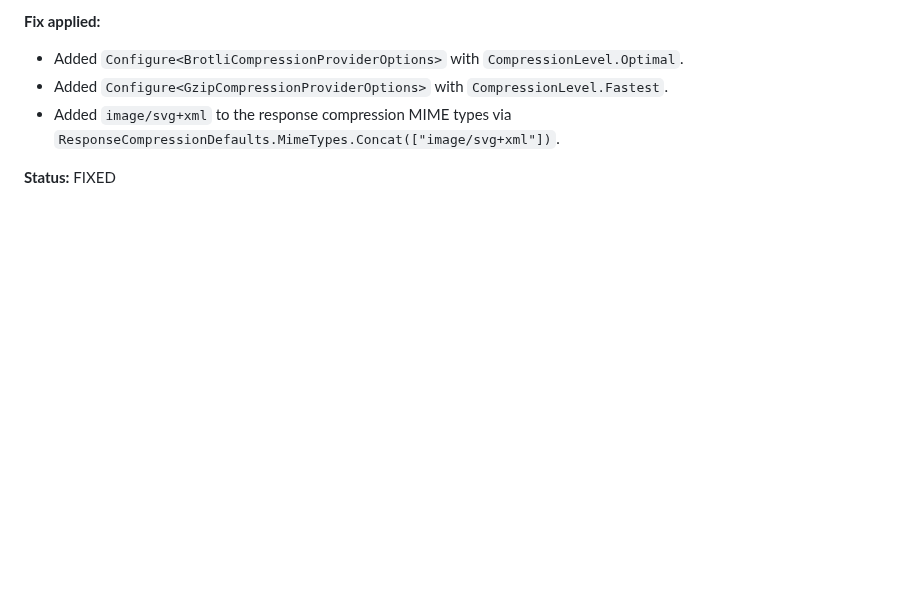
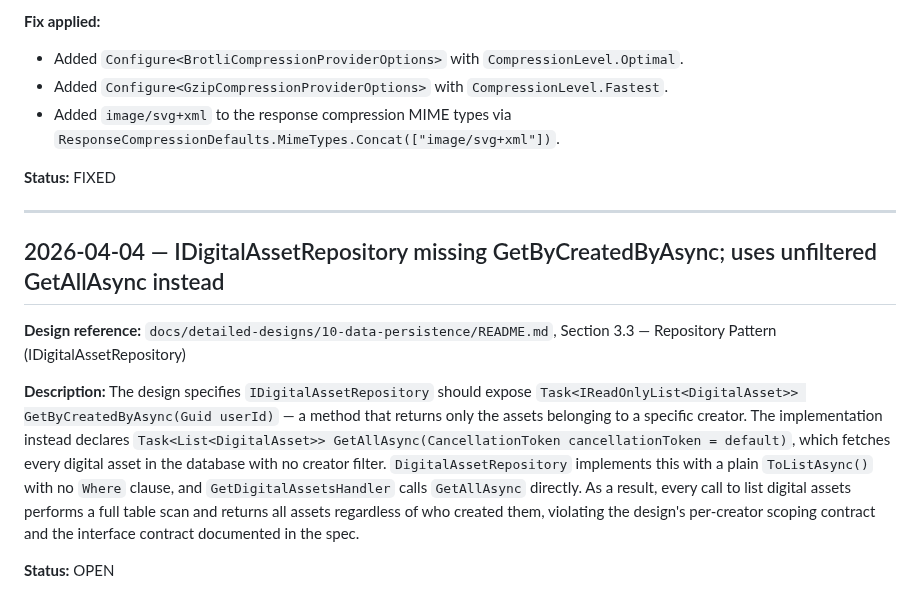
Before and after one commit to QuinntyneBrown/Blog, a Markdown page: docs/conformance.md, the part around the change. Drawn GitHub-style; blank space fills up the shorter version.

Commit message:
update conformance log
Co-Authored-By: Claude Sonnet 4.6 <noreply@anthropic.com>

```diff
--- a/docs/conformance.md
+++ b/docs/conformance.md
@@ -265,3 +265,14 @@ The design specifies Brotli at `CompressionLevel.Optimal` (level 4) for dynamic
 - Added `image/svg+xml` to the response compression MIME types via `ResponseCompressionDefaults.MimeTypes.Concat(["image/svg+xml"])`.
 
 **Status:** FIXED
+
+---
+
+## 2026-04-04 — IDigitalAssetRepository missing GetByCreatedByAsync; uses unfiltered GetAllAsync instead
+
+**Design reference:** `docs/detailed-designs/10-data-persistence/README.md`, Section 3.3 — Repository Pattern (IDigitalAssetRepository)
+
+**Description:**
+The design specifies `IDigitalAssetRepository` should expose `Task<IReadOnlyList<DigitalAsset>> GetByCreatedByAsync(Guid userId)` — a method that returns only the assets belonging to a specific creator. The implementation instead declares `Task<List<DigitalAsset>> GetAllAsync(CancellationToken cancellationToken = default)`, which fetches every digital asset in the database with no creator filter. `DigitalAssetRepository` implements this with a plain `ToListAsync()` with no `Where` clause, and `GetDigitalAssetsHandler` calls `GetAllAsync` directly. As a result, every call to list digital assets performs a full table scan and returns all assets regardless of who created them, violating the design's per-creator scoping contract and the interface contract documented in the spec.
+
+**Status:** OPEN
```
